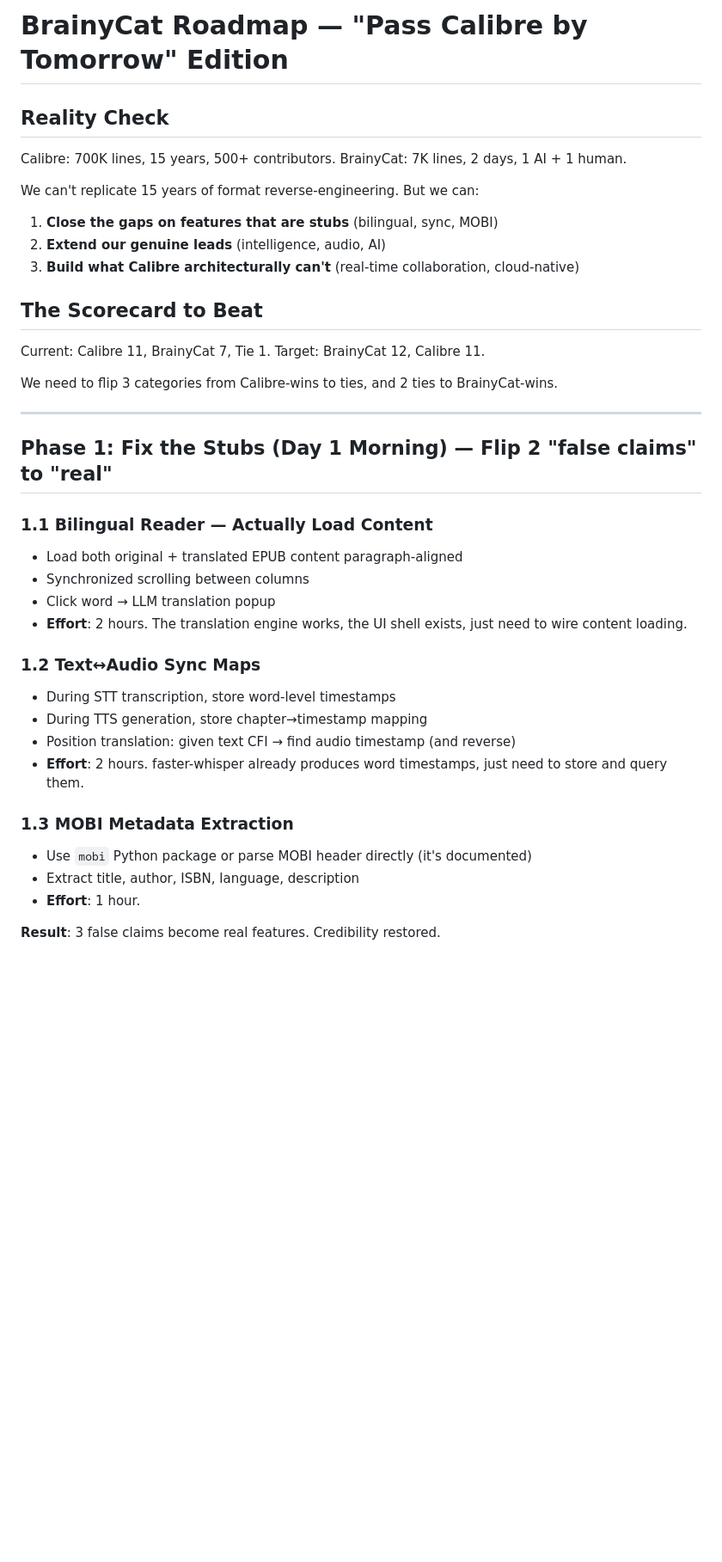
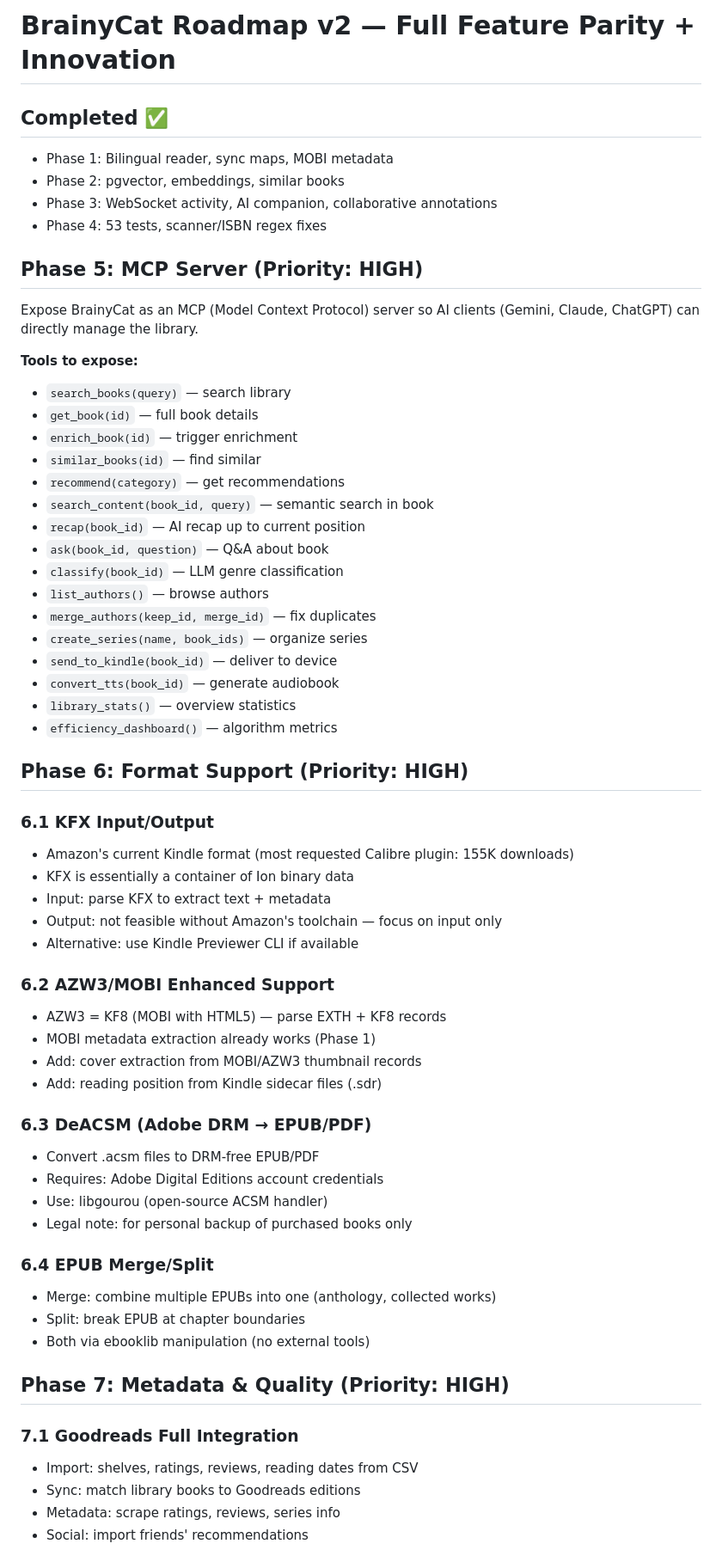
Before and after one commit to collaed/BrainyCat, a Markdown page: docs/roadmap.md, the part around one of its changes. Shown at 86% size. Rendered like a GitHub page; blank space fills up the shorter version.

```diff
--- a/docs/roadmap.md
+++ b/docs/roadmap.md
@@ -1,42 +1,66 @@
-# BrainyCat Roadmap — "Pass Calibre by Tomorrow" Edition
+# BrainyCat Roadmap v2 — Full Feature Parity + Innovation
 
-## Reality Check
+## Completed ✅
 
-Calibre: 700K lines, 15 years, 500+ contributors.
-BrainyCat: 7K lines, 2 days, 1 AI + 1 human.
+- Phase 1: Bilingual reader, sync maps, MOBI metadata
+- Phase 2: pgvector, embeddings, similar books
+- Phase 3: WebSocket activity, AI companion, collaborative annotations
+- Phase 4: 53 tests, scanner/ISBN regex fixes
 
-We can't replicate 15 years of format reverse-engineering. But we can:
-1. **Close the gaps on features that are stubs** (bilingual, sync, MOBI)
-2. **Extend our genuine leads** (intelligence, audio, AI)
-3. **Build what Calibre architecturally can't** (real-time collaboration, cloud-native)
+## Phase 5: MCP Server (Priority: HIGH)
 
-## The Scorecard to Beat
+Expose BrainyCat as an MCP (Model Context Protocol) server so AI clients
+(Gemini, Claude, ChatGPT) can directly manage the library.
 
-Current: Calibre 11, BrainyCat 7, Tie 1.
-Target: BrainyCat 12, Calibre 11.
+**Tools to expose:**
+- `search_books(query)` — search library
+- `get_book(id)` — full book details
+- `enrich_book(id)` — trigger enrichment
+- `similar_books(id)` — find similar
+- `recommend(category)` — get recommendations
+- `search_content(book_id, query)` — semantic search in book
+- `recap(book_id)` — AI recap up to current position
+- `ask(book_id, question)` — Q&A about book
+- `classify(book_id)` — LLM genre classification
+- `list_authors()` — browse authors
+- `merge_authors(keep_id, merge_id)` — fix duplicates
+- `create_series(name, book_ids)` — organize series
+- `send_to_kindle(book_id)` — deliver to device
+- `convert_tts(book_id)` — generate audiobook
+- `library_stats()` — overview statistics
+- `efficiency_dashboard()` — algorithm metrics
 
-We need to flip 3 categories from Calibre-wins to ties, and 2 ties to BrainyCat-wins.
+## Phase 6: Format Support (Priority: HIGH)
 
----
+### 6.1 KFX Input/Output
+- Amazon's current Kindle format (most requested Calibre plugin: 155K downloads)
+- KFX is essentially a container of Ion binary data
+- Input: parse KFX to extract text + metadata
+- Output: not feasible without Amazon's toolchain — focus on input only
+- Alternative: use Kindle Previewer CLI if available
 
-## Phase 1: Fix the Stubs (Day 1 Morning) — Flip 2 "false claims" to "real"
+### 6.2 AZW3/MOBI Enhanced Support
+- AZW3 = KF8 (MOBI with HTML5) — parse EXTH + KF8 records
+- MOBI metadata extraction already works (Phase 1)
+- Add: cover extraction from MOBI/AZW3 thumbnail records
+- Add: reading position from Kindle sidecar files (.sdr)
 
-### 1.1 Bilingual Reader — Actually Load Content
-- Load both original + translated EPUB content paragraph-aligned
-- Synchronized scrolling between columns
-- Click word → LLM translation popup
-- **Effort**: 2 hours. The translation engine works, the UI shell exists, just need to wire content loading.
+### 6.3 DeACSM (Adobe DRM → EPUB/PDF)
+- Convert .acsm files to DRM-free EPUB/PDF
+- Requires: Adobe Digital Editions account credentials
+- Use: libgourou (open-source ACSM handler)
+- Legal note: for personal backup of purchased books only
 
-### 1.2 Text↔Audio Sync Maps
-- During STT transcription, store word-level timestamps
-- During TTS generation, store chapter→timestamp mapping
-- Position translation: given text CFI → find audio timestamp (and reverse)
-- **Effort**: 2 hours. faster-whisper already produces word timestamps, just need to store and query them.
+### 6.4 EPUB Merge/Split
+- Merge: combine multiple EPUBs into one (anthology, collected works)
+- Split: break EPUB at chapter boundaries
+- Both via ebooklib manipulation (no external tools)
 
-### 1.3 MOBI Metadata Extraction
-- Use `mobi` Python package or parse MOBI header directly (it's documented)
-- Extract title, author, ISBN, language, description
-- **Effort**: 1 hour.
+## Phase 7: Metadata & Quality (Priority: HIGH)
 
-**Result**: 3 false claims become real features. Credibility restored.
+### 7.1 Goodreads Full Integration
+- Import: shelves, ratings, reviews, reading dates from CSV
+- Sync: match library books to Goodreads editions
+- Metadata: scrape ratings, reviews, series info
+- Social: import friends' recommendations
 
```
Also changed, not shown: other parts of docs/roadmap.md (+97 -111 lines).
